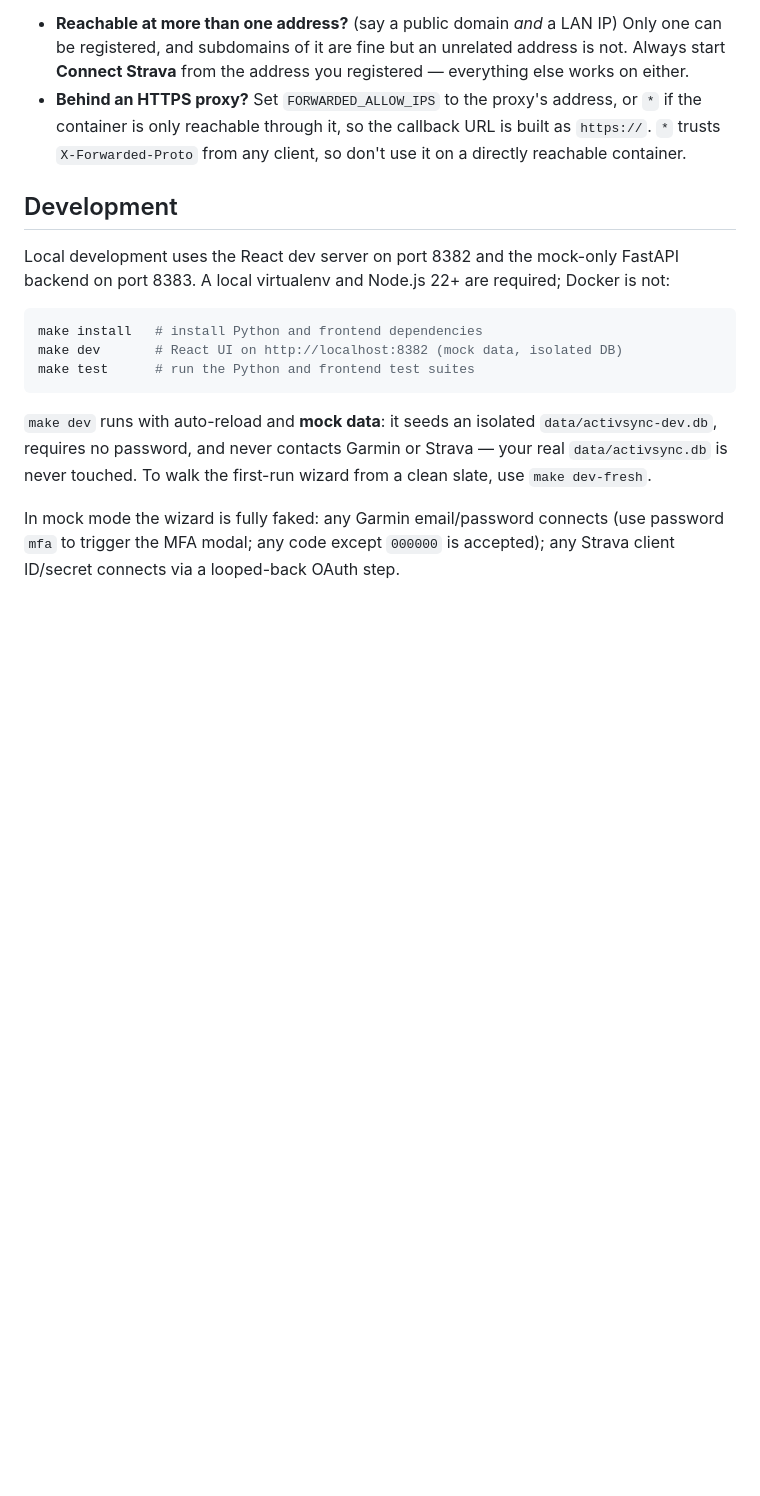
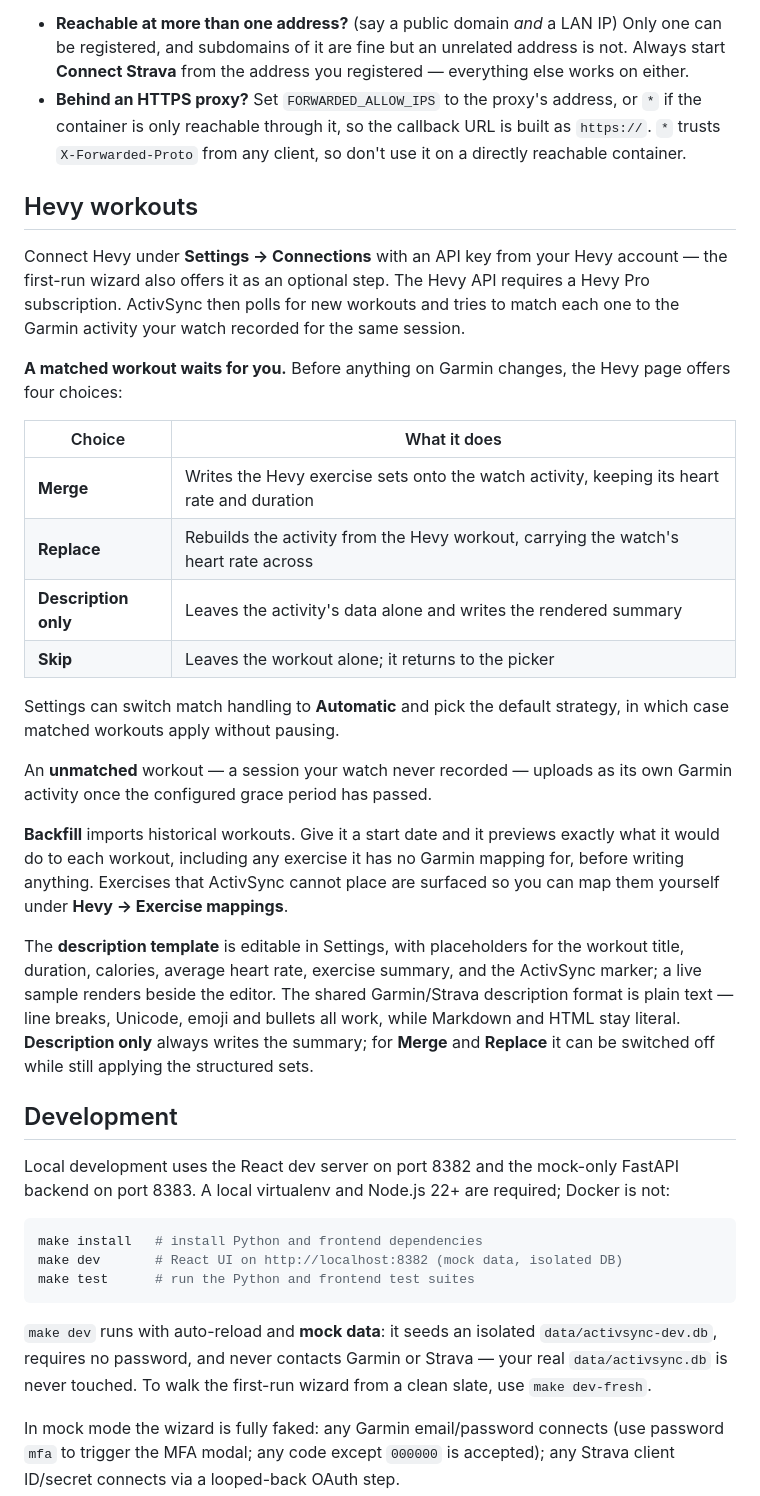
Before and after one commit to secunit404/activsync, a Markdown page: README.md, the part around one of its changes. Rendered like a GitHub page; blank space fills up the shorter version.

```diff
--- a/README.md
+++ b/README.md
@@ -78,6 +86,44 @@ The setup wizard shows the exact value to enter. Two things it can't tell you:
   built as `https://`. `*` trusts `X-Forwarded-Proto` from any client, so don't
   use it on a directly reachable container.
 
+## Hevy workouts
+
+Connect Hevy under **Settings → Connections** with an API key from your Hevy
+account — the first-run wizard also offers it as an optional step. The Hevy API
+requires a Hevy Pro subscription. ActivSync then polls for new workouts and
+tries to match each one to the Garmin activity your watch recorded for the same
+session.
+
+**A matched workout waits for you.** Before anything on Garmin changes, the
+Hevy page offers four choices:
+
+| Choice | What it does |
+|---|---|
+| **Merge** | Writes the Hevy exercise sets onto the watch activity, keeping its heart rate and duration |
+| **Replace** | Rebuilds the activity from the Hevy workout, carrying the watch's heart rate across |
+| **Description only** | Leaves the activity's data alone and writes the rendered summary |
+| **Skip** | Leaves the workout alone; it returns to the picker |
+
+Settings can switch match handling to **Automatic** and pick the default
+strategy, in which case matched workouts apply without pausing.
+
+An **unmatched** workout — a session your watch never recorded — uploads as
+its own Garmin activity once the configured grace period has passed.
+
+**Backfill** imports historical workouts. Give it a start date and it previews
+exactly what it would do to each workout, including any exercise it has no
+Garmin mapping for, before writing anything. Exercises that ActivSync cannot
+place are surfaced so you can map them yourself under **Hevy → Exercise
+mappings**.
+
+The **description template** is editable in Settings, with placeholders for the
+workout title, duration, calories, average heart rate, exercise summary, and
+the ActivSync marker; a live sample renders beside the editor. The shared
+Garmin/Strava description format is plain text — line breaks, Unicode, emoji
+and bullets all work, while Markdown and HTML stay literal. **Description
+only** always writes the summary; for **Merge** and **Replace** it can be
+switched off while still applying the structured sets.
+
 ## Development
 
 Local development uses the React dev server on port 8382 and the mock-only
```
Also changed, not shown: other parts of README.md (+16 -24 lines).
